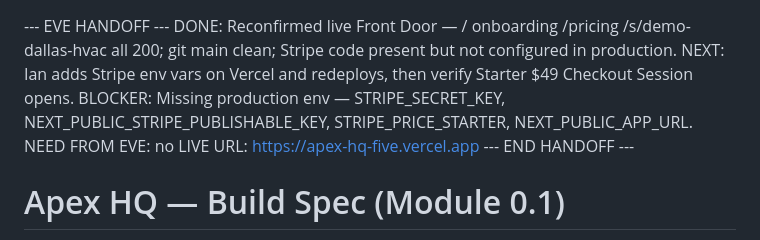
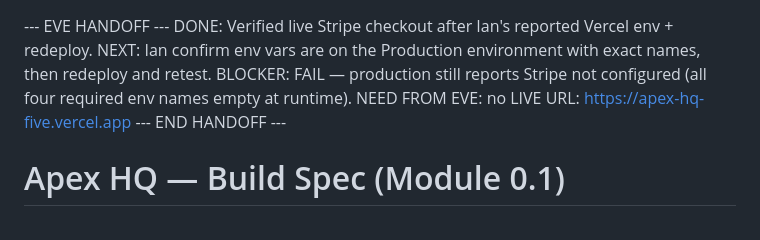
Before and after one commit to iankopf2-creator/Apex-hq, a Markdown page: BUILD_SPEC.md, the part around the change. GitHub-like rendering.

Commit message:
0.1: Eve handoff — Stripe checkout verify FAIL

```diff
--- a/BUILD_SPEC.md
+++ b/BUILD_SPEC.md
@@ -1,7 +1,7 @@
 --- EVE HANDOFF ---
-DONE: Reconfirmed live Front Door — / onboarding /pricing /s/demo-dallas-hvac all 200; git main clean; Stripe code present but not configured in production.
-NEXT: Ian adds Stripe env vars on Vercel and redeploys, then verify Starter $49 Checkout Session opens.
-BLOCKER: Missing production env — STRIPE_SECRET_KEY, NEXT_PUBLIC_STRIPE_PUBLISHABLE_KEY, STRIPE_PRICE_STARTER, NEXT_PUBLIC_APP_URL.
+DONE: Verified live Stripe checkout after Ian's reported Vercel env + redeploy.
+NEXT: Ian confirm env vars are on the Production environment with exact names, then redeploy and retest.
+BLOCKER: FAIL — production still reports Stripe not configured (all four required env names empty at runtime).
 NEED FROM EVE: no
 LIVE URL: https://apex-hq-five.vercel.app
 --- END HANDOFF ---
```
